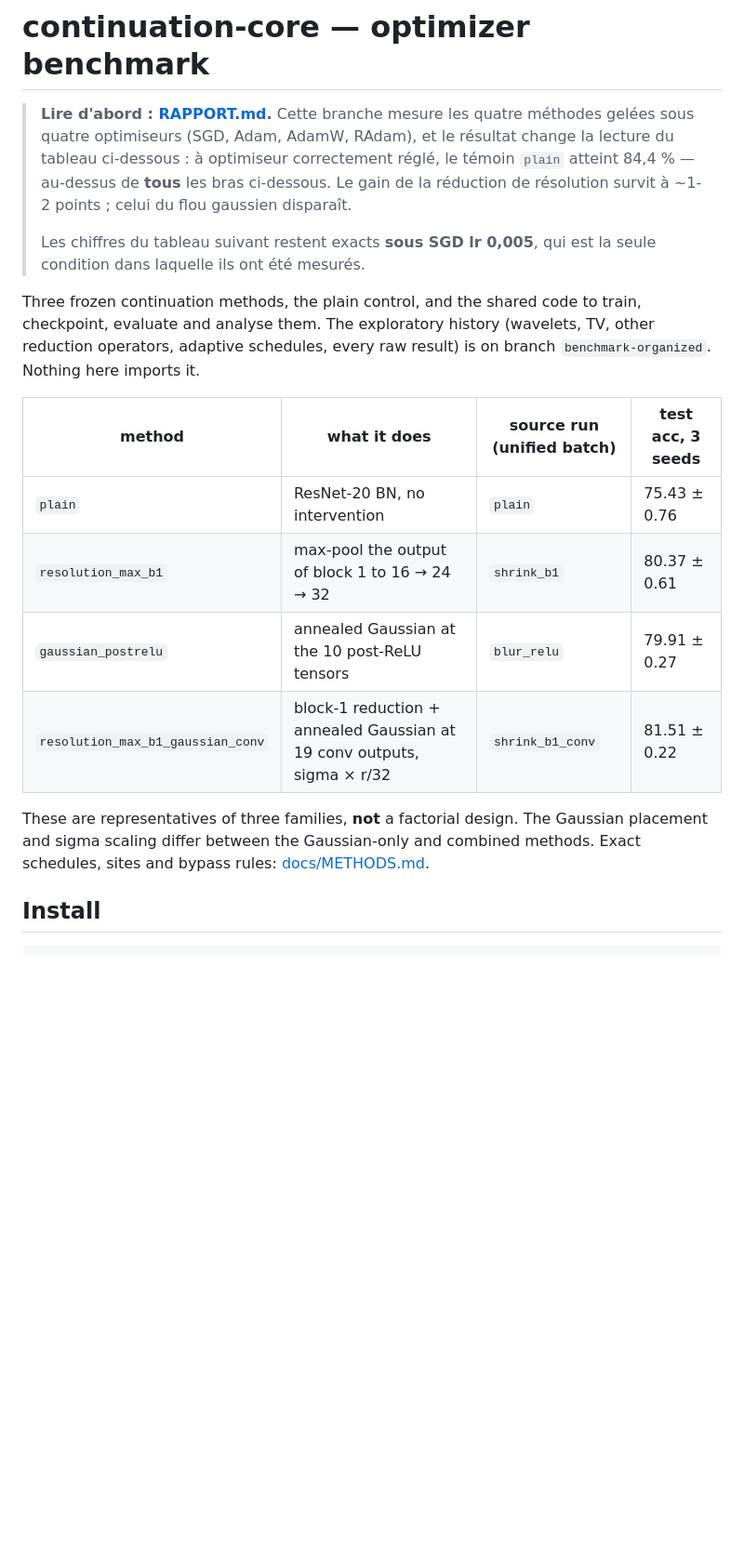
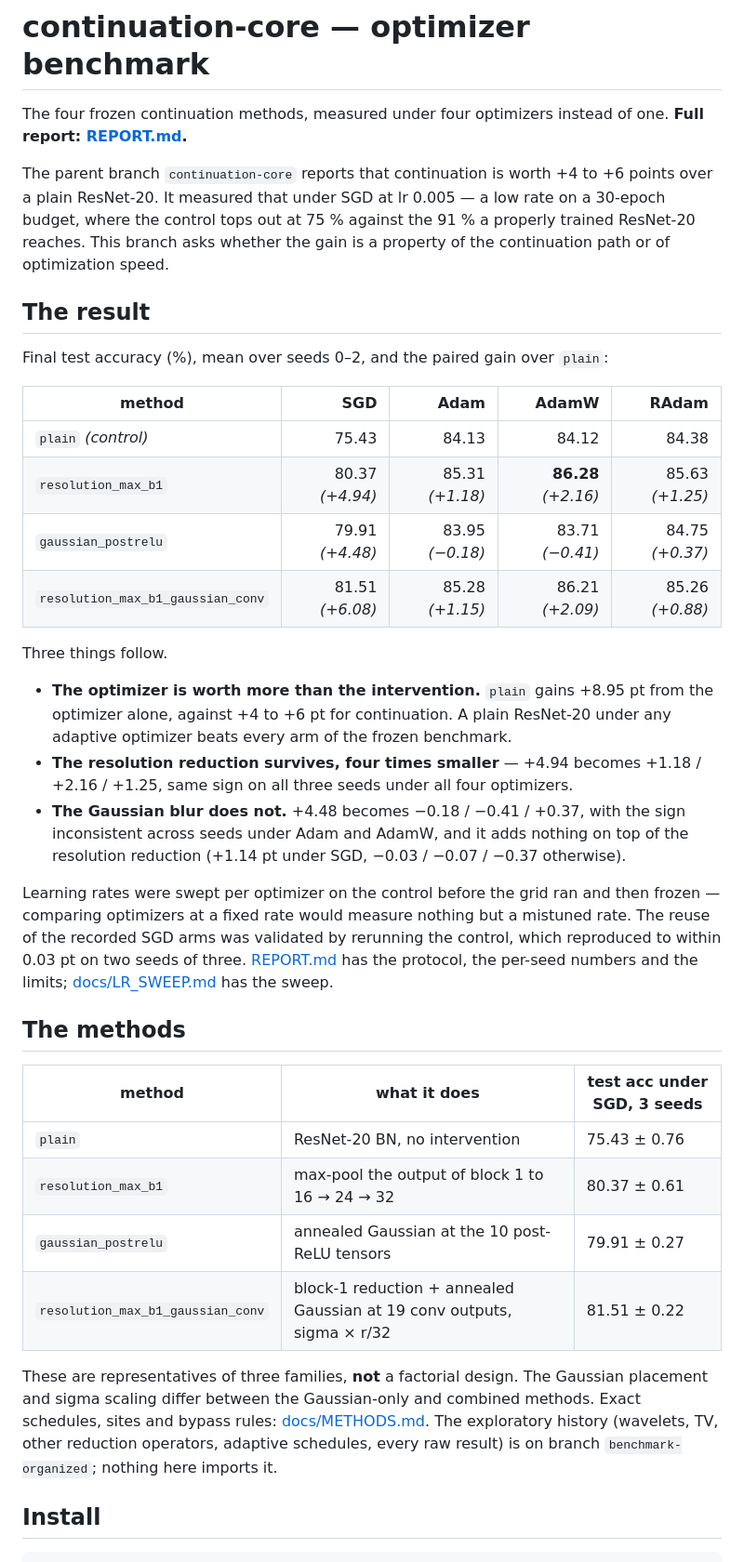
Before and after one commit to aubincharley/homotogit, a Markdown page: README.md, the part around one of its changes. Shown at 93% size. Rendered like a GitHub page; blank space fills up the shorter version.

```diff
--- a/README.md
+++ b/README.md
@@ -1,31 +1,59 @@
 # continuation-core — optimizer benchmark
 
-> **Lire d'abord : [RAPPORT.md](RAPPORT.md).** Cette branche mesure les quatre
-> méthodes gelées sous quatre optimiseurs (SGD, Adam, AdamW, RAdam), et le
-> résultat change la lecture du tableau ci-dessous : à optimiseur correctement
-> réglé, le témoin `plain` atteint 84,4 % — au-dessus de **tous** les bras
-> ci-dessous. Le gain de la réduction de résolution survit à ~1-2 points ; celui
-> du flou gaussien disparaît.
->
-> Les chiffres du tableau suivant restent exacts **sous SGD lr 0,005**, qui est
-> la seule condition dans laquelle ils ont été mesurés.
+The four frozen continuation methods, measured under four optimizers instead of
+one. **Full report: [REPORT.md](REPORT.md).**
 
-Three frozen continuation methods, the plain control, and the shared code to
-train, checkpoint, evaluate and analyse them. The exploratory history
-(wavelets, TV, other reduction operators, adaptive schedules, every raw result)
-is on branch `benchmark-organized`. Nothing here imports it.
+The parent branch `continuation-core` reports that continuation is worth +4 to
++6 points over a plain ResNet-20. It measured that under SGD at lr 0.005 — a low
+rate on a 30-epoch budget, where the control tops out at 75 % against the 91 % a
+properly trained ResNet-20 reaches. This branch asks whether the gain is a
+property of the continuation path or of optimization speed.
 
-| method | what it does | source run (unified batch) | test acc, 3 seeds |
-|---|---|---|---|
-| `plain` | ResNet-20 BN, no intervention | `plain` | 75.43 ± 0.76 |
-| `resolution_max_b1` | max-pool the output of block 1 to 16 → 24 → 32 | `shrink_b1` | 80.37 ± 0.61 |
-| `gaussian_postrelu` | annealed Gaussian at the 10 post-ReLU tensors | `blur_relu` | 79.91 ± 0.27 |
-| `resolution_max_b1_gaussian_conv` | block-1 reduction + annealed Gaussian at 19 conv outputs, sigma × r/32 | `shrink_b1_conv` | 81.51 ± 0.22 |
+## The result
+
+Final test accuracy (%), mean over seeds 0–2, and the paired gain over `plain`:
+
+| method | SGD | Adam | AdamW | RAdam |
+|---|---:|---:|---:|---:|
+| `plain` *(control)* | 75.43 | 84.13 | 84.12 | 84.38 |
+| `resolution_max_b1` | 80.37 _(+4.94)_ | 85.31 _(+1.18)_ | **86.28** _(+2.16)_ | 85.63 _(+1.25)_ |
+| `gaussian_postrelu` | 79.91 _(+4.48)_ | 83.95 _(−0.18)_ | 83.71 _(−0.41)_ | 84.75 _(+0.37)_ |
+| `resolution_max_b1_gaussian_conv` | 81.51 _(+6.08)_ | 85.28 _(+1.15)_ | 86.21 _(+2.09)_ | 85.26 _(+0.88)_ |
+
+Three things follow.
+
+* **The optimizer is worth more than the intervention.** `plain` gains +8.95 pt
+  from the optimizer alone, against +4 to +6 pt for continuation. A plain
+  ResNet-20 under any adaptive optimizer beats every arm of the frozen benchmark.
+* **The resolution reduction survives, four times smaller** — +4.94 becomes
+  +1.18 / +2.16 / +1.25, same sign on all three seeds under all four optimizers.
+* **The Gaussian blur does not.** +4.48 becomes −0.18 / −0.41 / +0.37, with the
+  sign inconsistent across seeds under Adam and AdamW, and it adds nothing on top
+  of the resolution reduction (+1.14 pt under SGD, −0.03 / −0.07 / −0.37
+  otherwise).
+
+Learning rates were swept per optimizer on the control before the grid ran and
+then frozen — comparing optimizers at a fixed rate would measure nothing but a
+mistuned rate. The reuse of the recorded SGD arms was validated by rerunning the
+control, which reproduced to within 0.03 pt on two seeds of three.
+[REPORT.md](REPORT.md) has the protocol, the per-seed numbers and the limits;
+[docs/LR_SWEEP.md](docs/LR_SWEEP.md) has the sweep.
+
+## The methods
+
+| method | what it does | test acc under SGD, 3 seeds |
+|---|---|---|
+| `plain` | ResNet-20 BN, no intervention | 75.43 ± 0.76 |
+| `resolution_max_b1` | max-pool the output of block 1 to 16 → 24 → 32 | 80.37 ± 0.61 |
+| `gaussian_postrelu` | annealed Gaussian at the 10 post-ReLU tensors | 79.91 ± 0.27 |
+| `resolution_max_b1_gaussian_conv` | block-1 reduction + annealed Gaussian at 19 conv outputs, sigma × r/32 | 81.51 ± 0.22 |
 
 These are representatives of three families, **not** a factorial design. The
 Gaussian placement and sigma scaling differ between the Gaussian-only and
 combined methods. Exact schedules, sites and bypass rules:
-[docs/METHODS.md](docs/METHODS.md).
+[docs/METHODS.md](docs/METHODS.md). The exploratory history (wavelets, TV, other
+reduction operators, adaptive schedules, every raw result) is on branch
+`benchmark-organized`; nothing here imports it.
 
 ## Install
 
```
Also changed, not shown: other parts of README.md (+49 -12 lines), RAPPORT.md (deleted, +0 -286 lines), REPORT.md (added, +282 -0 lines).
